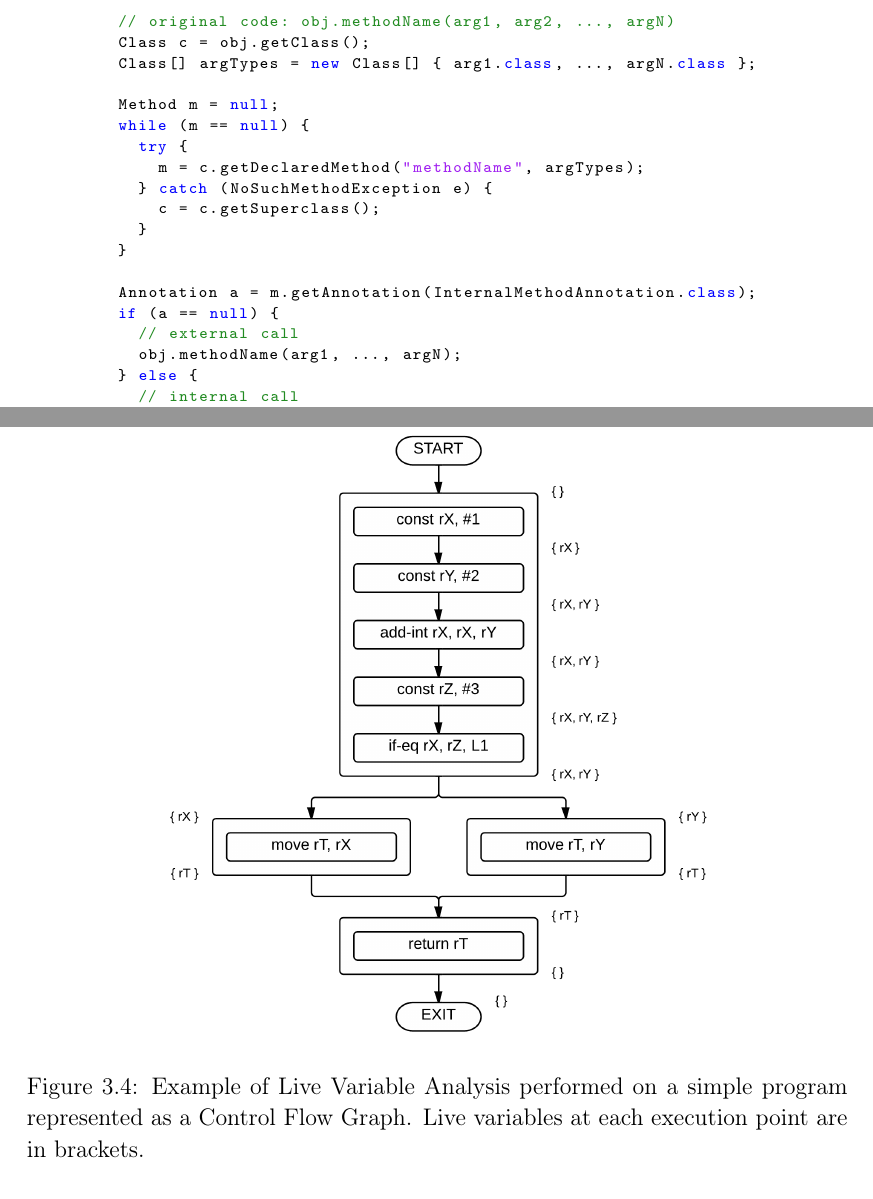
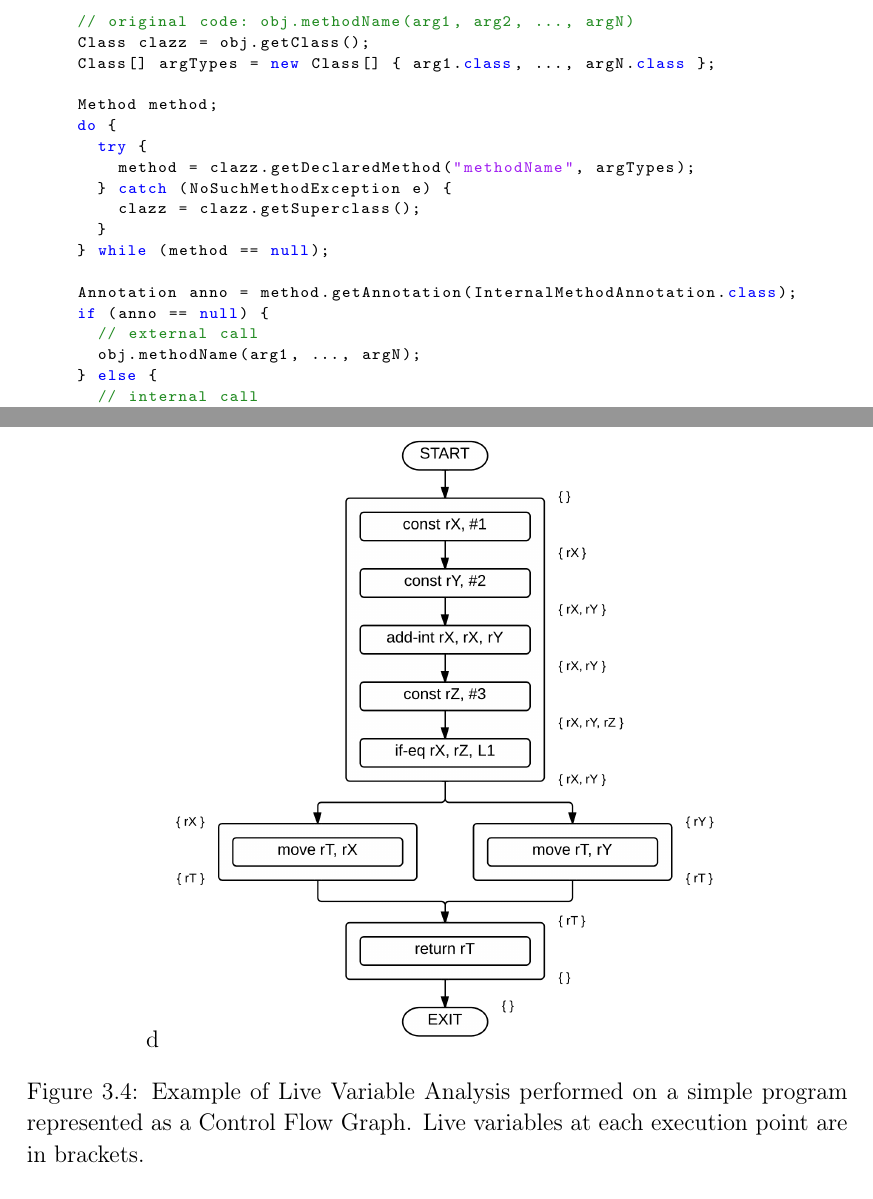
Before and after one commit to davidbrazdil/dexter-diss, a LaTeX thesis (diss.tex): two parts of pages 23 and 43 of 85, joined at a grey line, cut so that both start at the same text. Compiled offline with pdfLaTeX.

Commit message:
Final touches

```diff
--- a/diss.tex
+++ b/diss.tex
@@ -555,20 +555,20 @@ All the other calls rely on dynamic dispatch, and since they are similar in prin
 	\begin{tabular}{c}
 	\begin{lstlisting}
 // original code: obj.methodName(arg1, arg2, ..., argN)
-Class c = obj.getClass();
+Class clazz = obj.getClass();
 Class[] argTypes = new Class[] { arg1.class, ..., argN.class };
 
-Method m = null;
-while (m == null) {
+Method method;
+do {
 	try {
- 		m = c.getDeclaredMethod("methodName", argTypes);
+ 		method = clazz.getDeclaredMethod("methodName", argTypes);
  	} catch (NoSuchMethodException e) {
- 		c = c.getSuperclass();
+ 		clazz = clazz.getSuperclass();
  	}
-}
-
-Annotation a = m.getAnnotation(InternalMethodAnnotation.class);
-if (a == null) {
+} while (method == null);
+
+Annotation anno = method.getAnnotation(InternalMethodAnnotation.class);
+if (anno == null) {
 	// external call
 	obj.methodName(arg1, ..., argN);
 } else {
@@ -1198,7 +1200,7 @@ To generate the CFG, code elements specify whether they start/end basic block (l
 A crucial property of the CFG is its completeness, or else incorrect liveness intervals can be produced and clashes missed. A lot of effort was therefore invested into reading the Dalvik documentation to ensure the properties of code elements correctly reflect all aspects of the execution semantics. This sometimes requires a simple code analysis, like finding the catch block the program will jump to if an exception of given type is thrown by a particular instruction.
 
 \begin{figure}[t]
-	\centerline{
+	\centerline{d
 		\includegraphics[height=0.5\textheight]{figs/fig_implementation_lva.png}
 	}
 	\caption{Example of Live Variable Analysis performed on a simple program represented as a Control Flow Graph. Live variables at each execution point are in brackets.}
```
Also changed, not shown: diss.tex (8 more changed lines).
